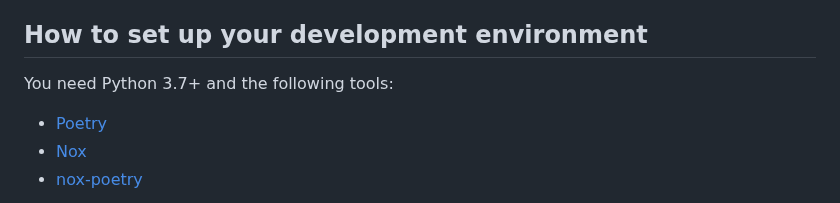
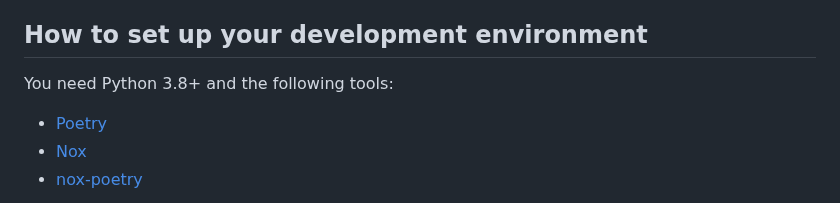
Before and after one commit to CAAI/zerodose, a Markdown page: CONTRIBUTING.md, the part around the change. GitHub-like rendering.

```diff
--- a/CONTRIBUTING.md
+++ b/CONTRIBUTING.md
@@ -37,7 +37,7 @@ Request features on the [Issue Tracker].
 
 ## How to set up your development environment
 
-You need Python 3.7+ and the following tools:
+You need Python 3.8+ and the following tools:
 
 - [Poetry]
 - [Nox]
```
Also changed, not shown: README.md (+10 -1 lines), resources/imgs/banner.jpg (added), 2 other files.
